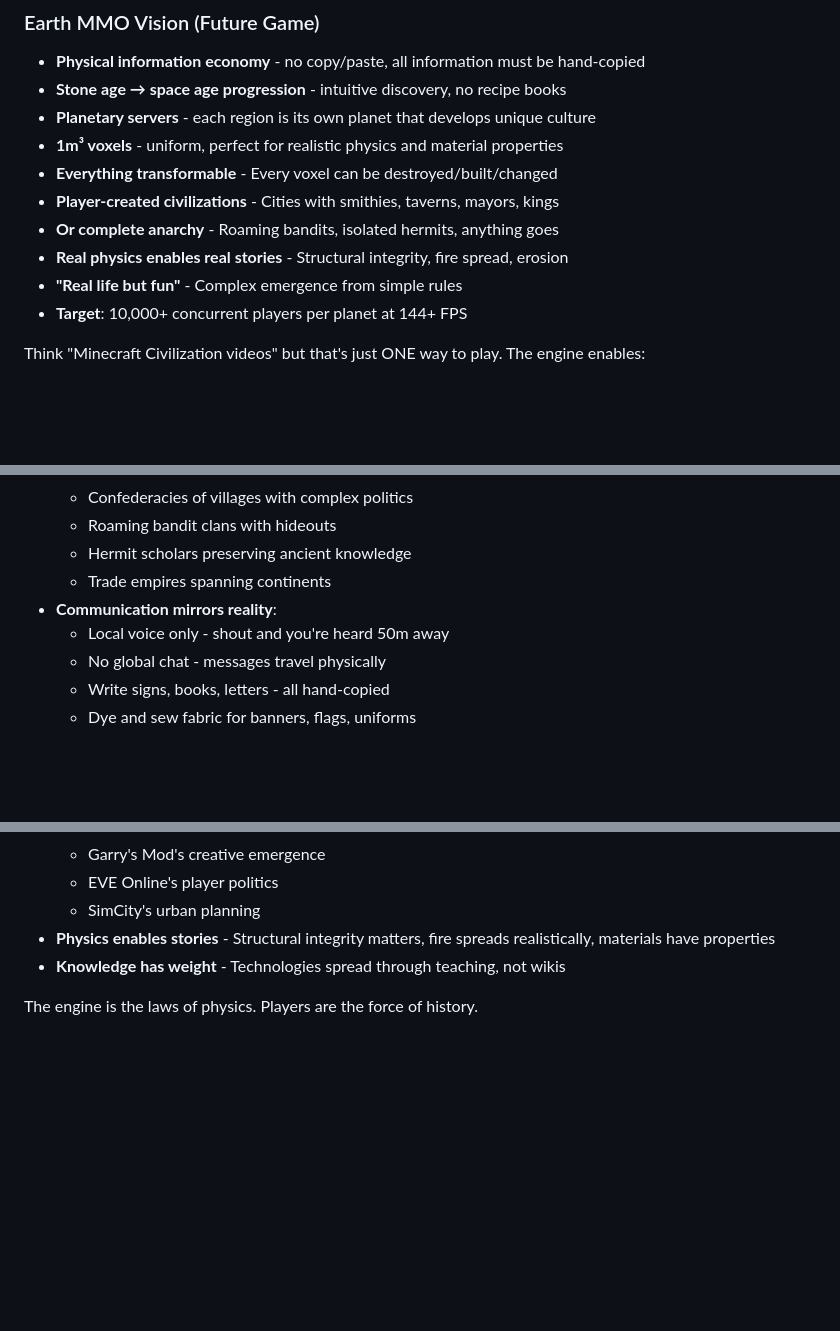
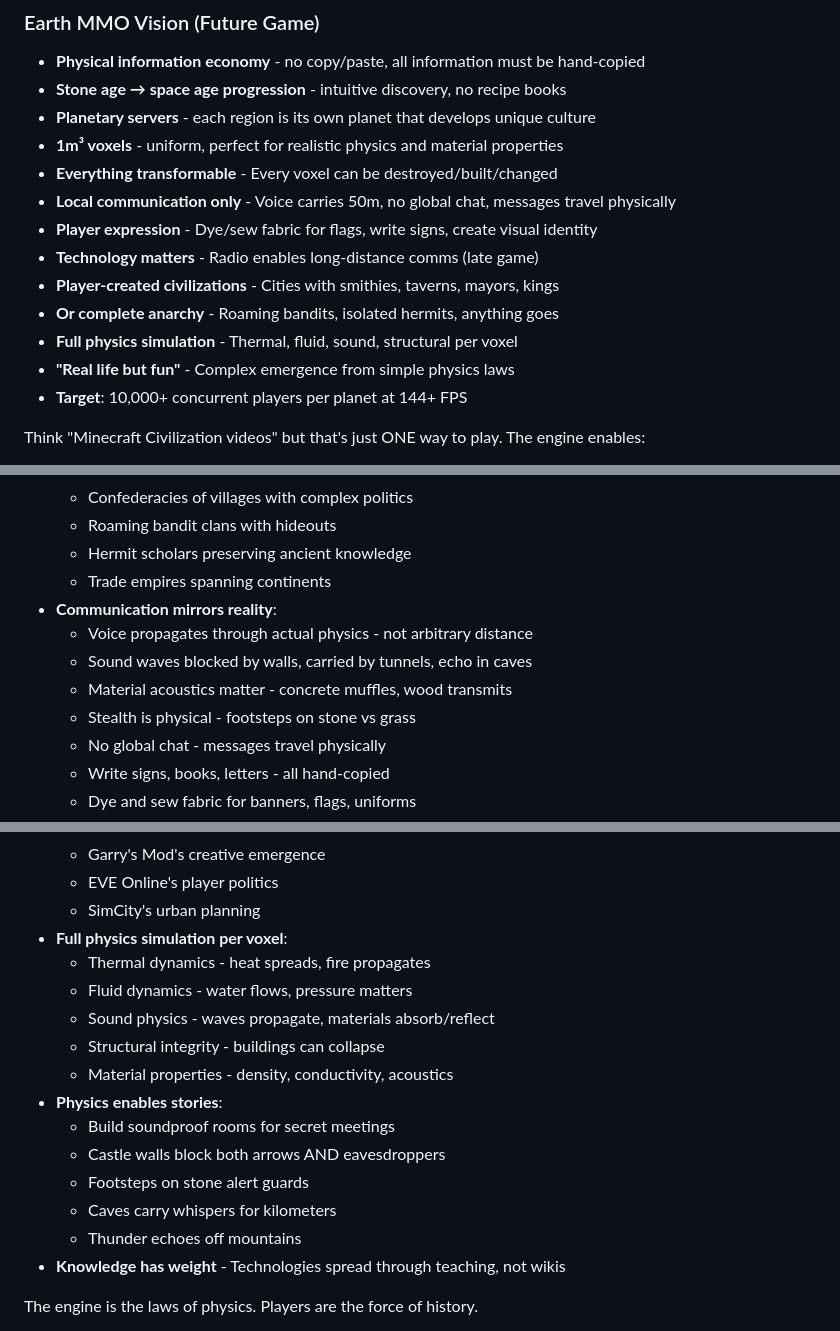
Before and after one commit to noahsabaj/earth-engine, a Markdown page: CLAUDE.md, 3 parts joined by grey strips. GitHub-like rendering; blank space fills up the shorter version.

Commit message:
Add real sound physics to Earth MMO vision - not just arbitrary distances\!
Sound propagation becomes fully physical:
- Sound waves propagate through air and materials
- Different materials have acoustic properties:
  - Concrete blocks sound (secret meeting rooms\!)
  - Wood transmits (thin walls = no privacy)
  - Stone echoes (cathedral acoustics)
- Stealth becomes physical:
  - Footsteps on stone vs grass matter
  - Sneaking has real physics basis
  - Guards hear through walls based on material
- Environmental acoustics:
  - Caves carry whispers for kilometers
  - Thunder echoes realistically off mountains
  - Shouts in valleys create echoes

This creates emergent gameplay:
- Architecture for acoustics (soundproof rooms, echo chambers)
- Sound traps and alarms using physics
- Stealth gameplay based on material choice
- Secret meetings require proper room design

Combined with thermal dynamics, fluid dynamics, and structural physics,
every 1m³ voxel becomes a full physics simulation.

GPU-first architecture makes this possible - sound propagation is
inherently parallel computation\!

🤖 Generated with [Claude Code](https://claude.ai/code)

Co-Authored-By: Claude <noreply@anthropic.com>

```diff
--- a/CLAUDE.md
+++ b/CLAUDE.md
@@ -21,10 +21,13 @@ This is **Earth Engine** - a frontier SOTA voxel game engine. We are building in
 - **Planetary servers** - each region is its own planet that develops unique culture
 - **1m³ voxels** - uniform, perfect for realistic physics and material properties
 - **Everything transformable** - Every voxel can be destroyed/built/changed
+- **Local communication only** - Voice carries 50m, no global chat, messages travel physically
+- **Player expression** - Dye/sew fabric for flags, write signs, create visual identity
+- **Technology matters** - Radio enables long-distance comms (late game)
 - **Player-created civilizations** - Cities with smithies, taverns, mayors, kings
 - **Or complete anarchy** - Roaming bandits, isolated hermits, anything goes
-- **Real physics enables real stories** - Structural integrity, fire spread, erosion
-- **"Real life but fun"** - Complex emergence from simple rules
+- **Full physics simulation** - Thermal, fluid, sound, structural per voxel
+- **"Real life but fun"** - Complex emergence from simple physics laws
 - **Target**: 10,000+ concurrent players per planet at 144+ FPS
 
 Think "Minecraft Civilization videos" but that's just ONE way to play. The engine enables:
@@ -252,7 +255,10 @@ This engine enables the ultimate MMO - Earth:
   - Hermit scholars preserving ancient knowledge
   - Trade empires spanning continents
 - **Communication mirrors reality**:
-  - Local voice only - shout and you're heard 50m away
+  - Voice propagates through actual physics - not arbitrary distance
+  - Sound waves blocked by walls, carried by tunnels, echo in caves
+  - Material acoustics matter - concrete muffles, wood transmits
+  - Stealth is physical - footsteps on stone vs grass
   - No global chat - messages travel physically
   - Write signs, books, letters - all hand-copied
   - Dye and sew fabric for banners, flags, uniforms
@@ -268,7 +274,18 @@ This engine enables the ultimate MMO - Earth:
   - Garry's Mod's creative emergence
   - EVE Online's player politics
   - SimCity's urban planning
-- **Physics enables stories** - Structural integrity matters, fire spreads realistically, materials have properties
+- **Full physics simulation per voxel**:
+  - Thermal dynamics - heat spreads, fire propagates
+  - Fluid dynamics - water flows, pressure matters
+  - Sound physics - waves propagate, materials absorb/reflect
+  - Structural integrity - buildings can collapse
+  - Material properties - density, conductivity, acoustics
+- **Physics enables stories**:
+  - Build soundproof rooms for secret meetings
+  - Castle walls block both arrows AND eavesdroppers
+  - Footsteps on stone alert guards
+  - Caves carry whispers for kilometers
+  - Thunder echoes off mountains
 - **Knowledge has weight** - Technologies spread through teaching, not wikis
 
 The engine is the laws of physics. Players are the force of history.
```
